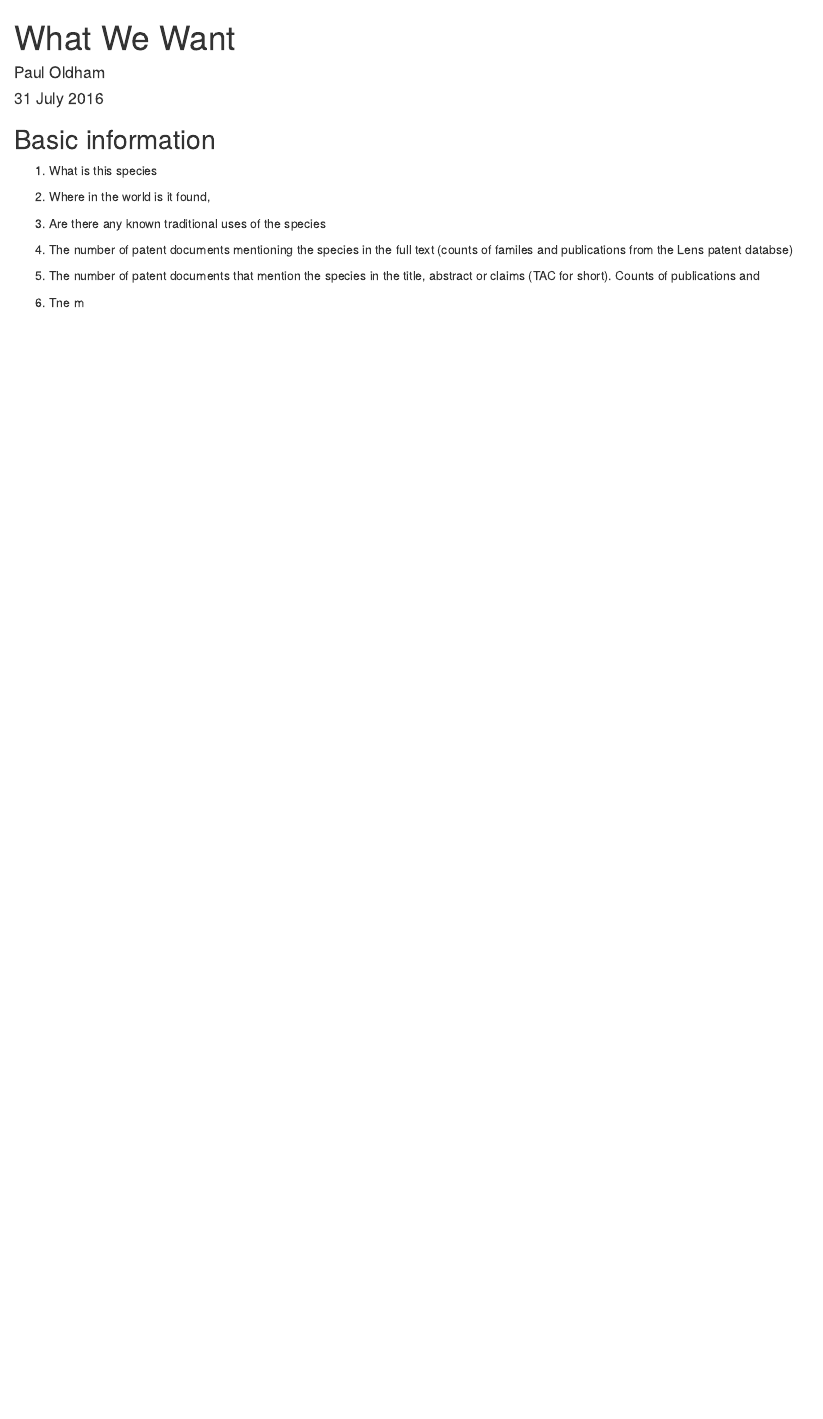
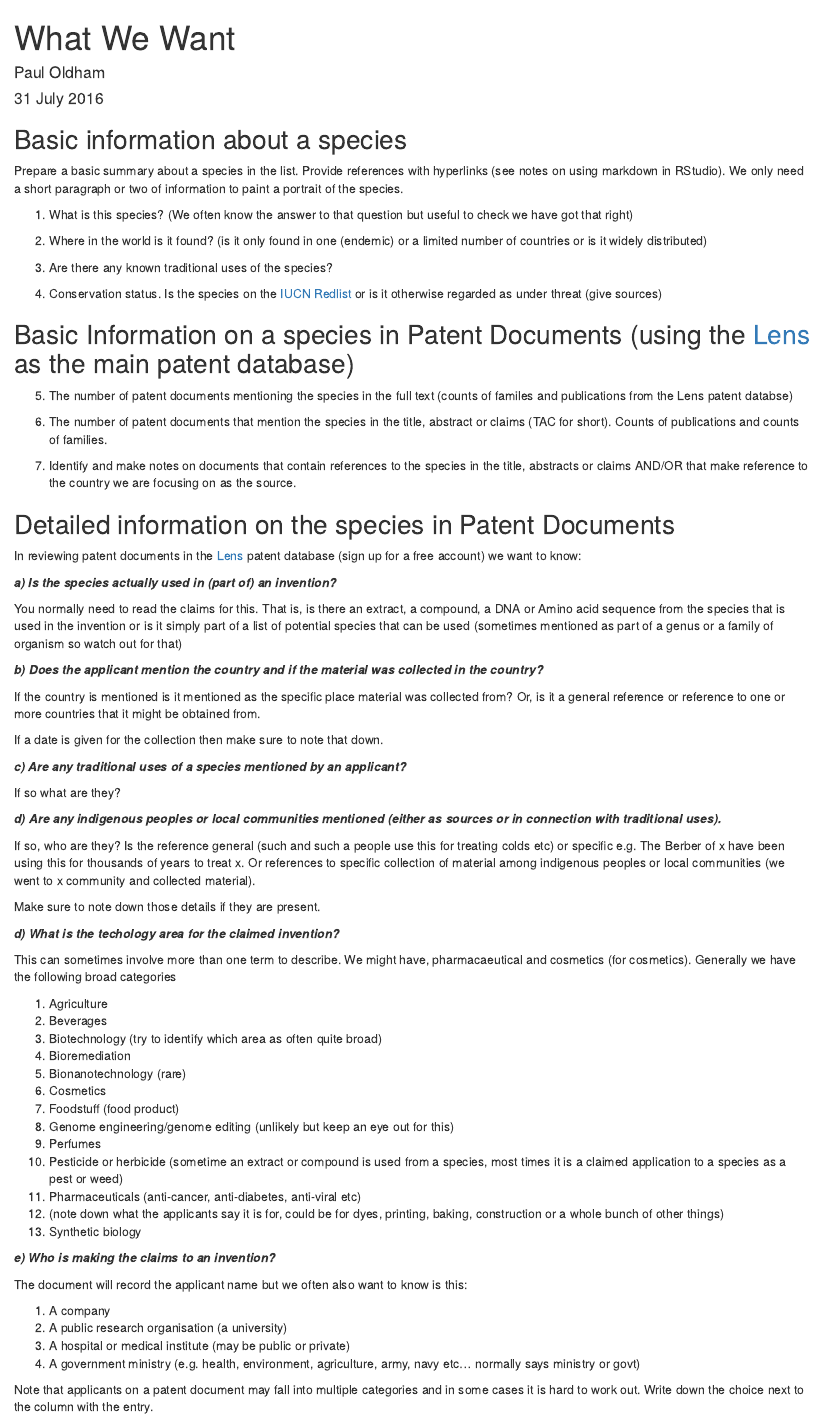
Before and after one commit to poldham/owa_africa, an R Markdown document (tasks.Rmd): the page in a window 1100 px wide, from its top. Rendered offline with R 4.5, knitr and Pandoc, with nearby package versions.

Commit message:
Updating tasks

````diff
--- a/tasks.Rmd
+++ b/tasks.Rmd
@@ -11,16 +11,75 @@ output:
 knitr::opts_chunk$set(echo = TRUE)
 ```
 
-## Basic information
+## Basic information about a species
 
-1. What is this species
+Prepare a basic summary about a species in the list. Provide references with hyperlinks (see notes on using markdown in RStudio). We only need a short paragraph or two of information to paint a portrait of the species.
 
-2. Where in the world is it found,
+1. What is this species? (We often know the answer to that question but useful to check we have got that right)
 
-3. Are there any known traditional uses of the species
+2. Where in the world is it found? (is it only found in one (endemic) or a limited number of countries or is it widely distributed)
 
-4. The number of patent documents mentioning the species in the full text (counts of familes and publications from the Lens patent databse)
+3. Are there any known traditional uses of the species?
 
-5. The number of patent documents that mention the species in the title, abstract or claims (TAC for short). Counts of publications and
+4. Conservation status. Is the species on the [IUCN Redlist](http://www.iucnredlist.org) or is it otherwise regarded as under threat (give sources)
 
-6. Tne m
+## Basic Information on a species in Patent Documents (using the [Lens](https://www.lens.org/lens/) as the main patent database)
+
+5. The number of patent documents mentioning the species in the full text (counts of familes and publications from the Lens patent databse)
+
+6. The number of patent documents that mention the species in the title, abstract or claims (TAC for short). Counts of publications and counts of families.
+
+7. Identify and make notes on documents that contain references to the species in the title, abstracts or claims AND/OR that make reference to the country we are focusing on as the source.
+
+## Detailed information on the species in Patent Documents
+
+In reviewing patent documents in the [Lens](https://www.lens.org/lens/) patent database (sign up for a free account) we want to know:
+
+***a) Is the species actually used in (part of) an invention?***
+
+You normally need to read the claims for this. That is, is there an extract, a compound, a DNA or Amino acid sequence from the species that is used in the invention or is it simply part of a list of potential species that can be used (sometimes mentioned as part of a genus or a family of organism so watch out for that)
+
+***b) Does the applicant mention the country and if the material was collected in the country?***
+
+If the country is mentioned is it mentioned as the specific place material was collected from? Or, is it a general reference or reference to one or more countries that it might be obtained from.
+
+If a date is given for the collection then make sure to note that down.
+
+***c) Are any traditional uses of a species mentioned by an applicant?***
+
+If so what are they?
+
+***d) Are any indigenous peoples or local communities mentioned (either as sources or in connection with traditional uses).***
+
+If so, who are they? Is the reference general (such and such a people use this for treating colds etc) or specific e.g. The Berber of x have been using this for thousands of years to treat x. Or references to specific collection of material among indigenous peoples or local communities (we went to x community and collected material).
+
+Make sure to note down those details if they are present.
+
+***d) What is the techology area for the claimed invention?***
+
+This can sometimes involve more than one term to describe. We might have, pharmacaeutical and cosmetics (for cosmetics).  Generally we have the following broad categories
+
+1. Agriculture
+2. Beverages
+3. Biotechnology (try to identify which area as often quite broad)
+4. Bioremediation
+5. Bionanotechnology (rare)
+6. Cosmetics
+7. Foodstuff (food product)
+8. Genome engineering/genome editing (unlikely but keep an eye out for this)
+9. Perfumes
+10. Pesticide or herbicide (sometime an extract or compound is used from a species, most times it is a claimed application to a species as a pest or weed)
+11. Pharmaceuticals (anti-cancer, anti-diabetes, anti-viral etc)
+12. (note down what the applicants say it is for, could be for dyes, printing, baking, construction or a whole bunch of other things)
+13. Synthetic biology
+
+***e) Who is making the claims to an invention?***
+
+The document will record the applicant name but we often also want to know is this:
+
+1. A company
+2. A public research organisation (a university)
+3. A hospital or medical institute (may be public or private)
+4. A government ministry (e.g. health, environment, agriculture, army, navy etc... normally says ministry or govt)
+
+Note that applicants on a patent document may fall into multiple categories and in some cases it is hard to work out. Write down the choice next to the column with the entry.
````
